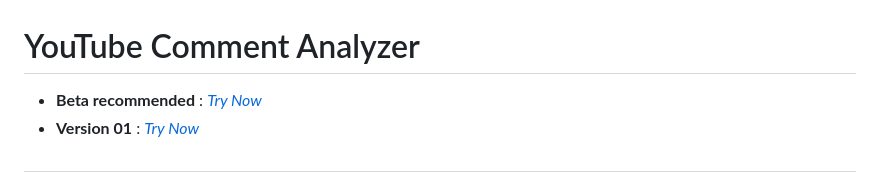
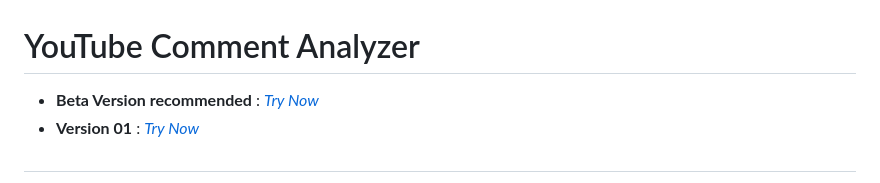
Before and after one commit to rachit9876/CommentAnalyzer, a Markdown page: README.md, the part around the change. GitHub-like rendering.

Commit message:
Update README for beta version recommendation

```diff
--- a/README.md
+++ b/README.md
@@ -1,7 +1,7 @@
 # YouTube Comment Analyzer
 
 
-- **Beta recommended** : [_Try Now_](https://commentanalyzer.pages.dev/)
+- **Beta Version recommended** : [_Try Now_](https://commentanalyzer.pages.dev/)
 - **Version 01** : [_Try Now_](https://comment-analyzer-kiit.streamlit.app/)
 
 #
```
